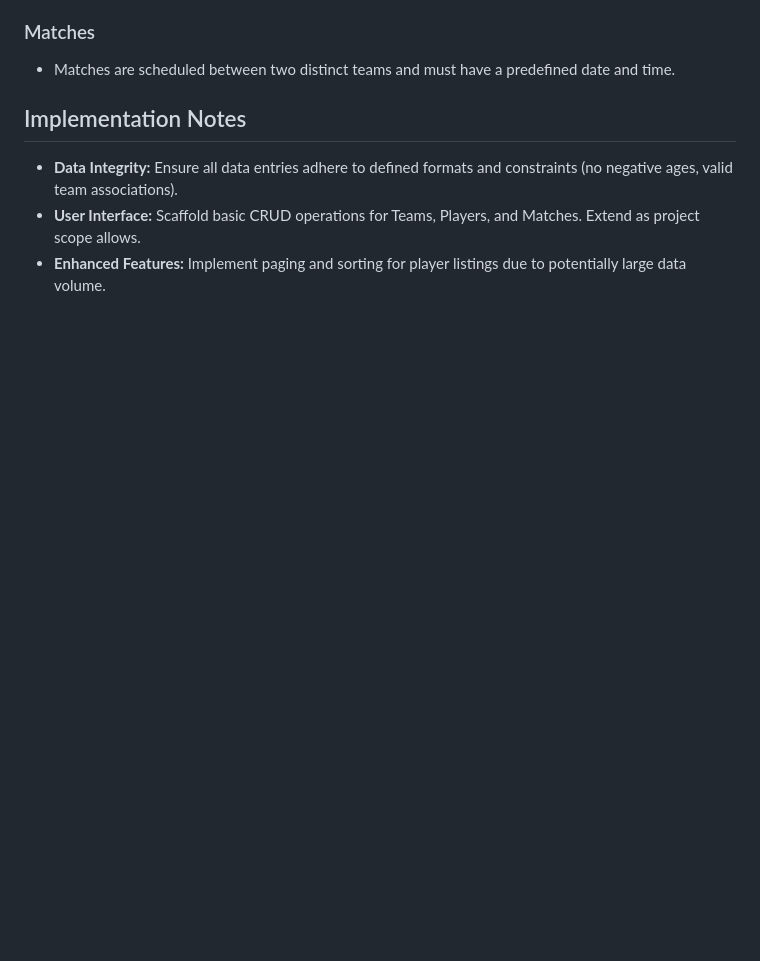
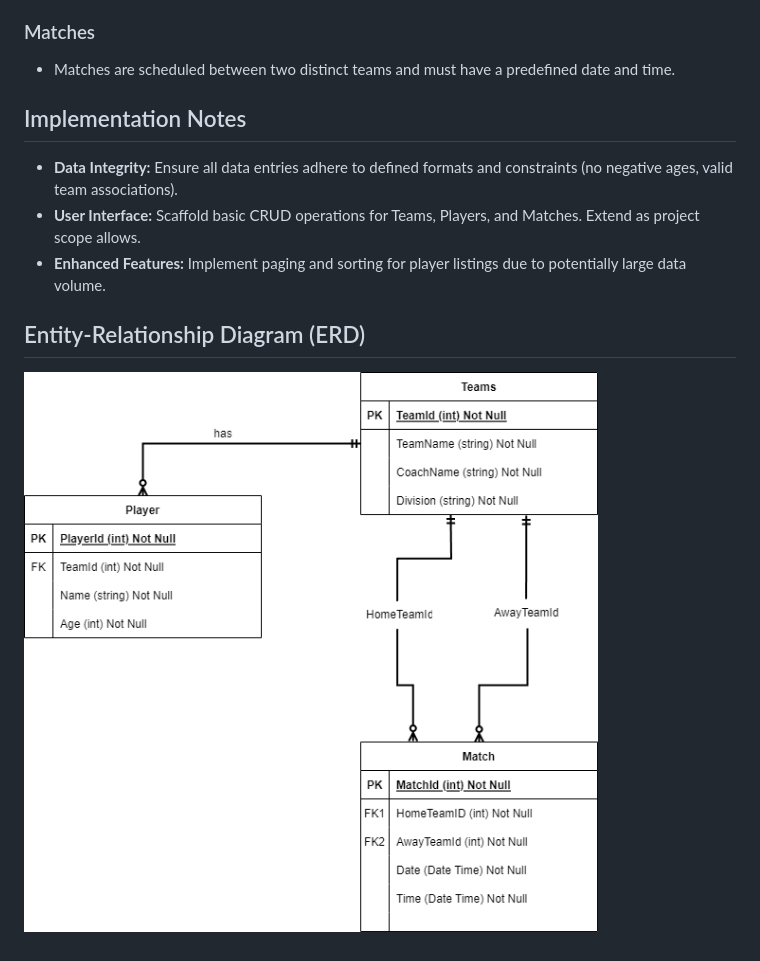
Before and after one commit to DerikMahan2/GPFC-Management-System, a Markdown page: README.md, the part around the change. GitHub-like rendering; pictures changed too: Images/diagram.png (added); blank space fills up the shorter version.

```diff
--- a/README.md
+++ b/README.md
@@ -49,3 +49,6 @@ The GPFC Management System is designed for the Gregory Portland Futbal Club to m
 - **Data Integrity:** Ensure all data entries adhere to defined formats and constraints (no negative ages, valid team associations).
 - **User Interface:** Scaffold basic CRUD operations for Teams, Players, and Matches. Extend as project scope allows.
 - **Enhanced Features:** Implement paging and sorting for player listings due to potentially large data volume.
+
+## Entity-Relationship Diagram (ERD)
+![ER Diagram](./Images/diagram.png)
```
Also changed, not shown: 2 other files.
